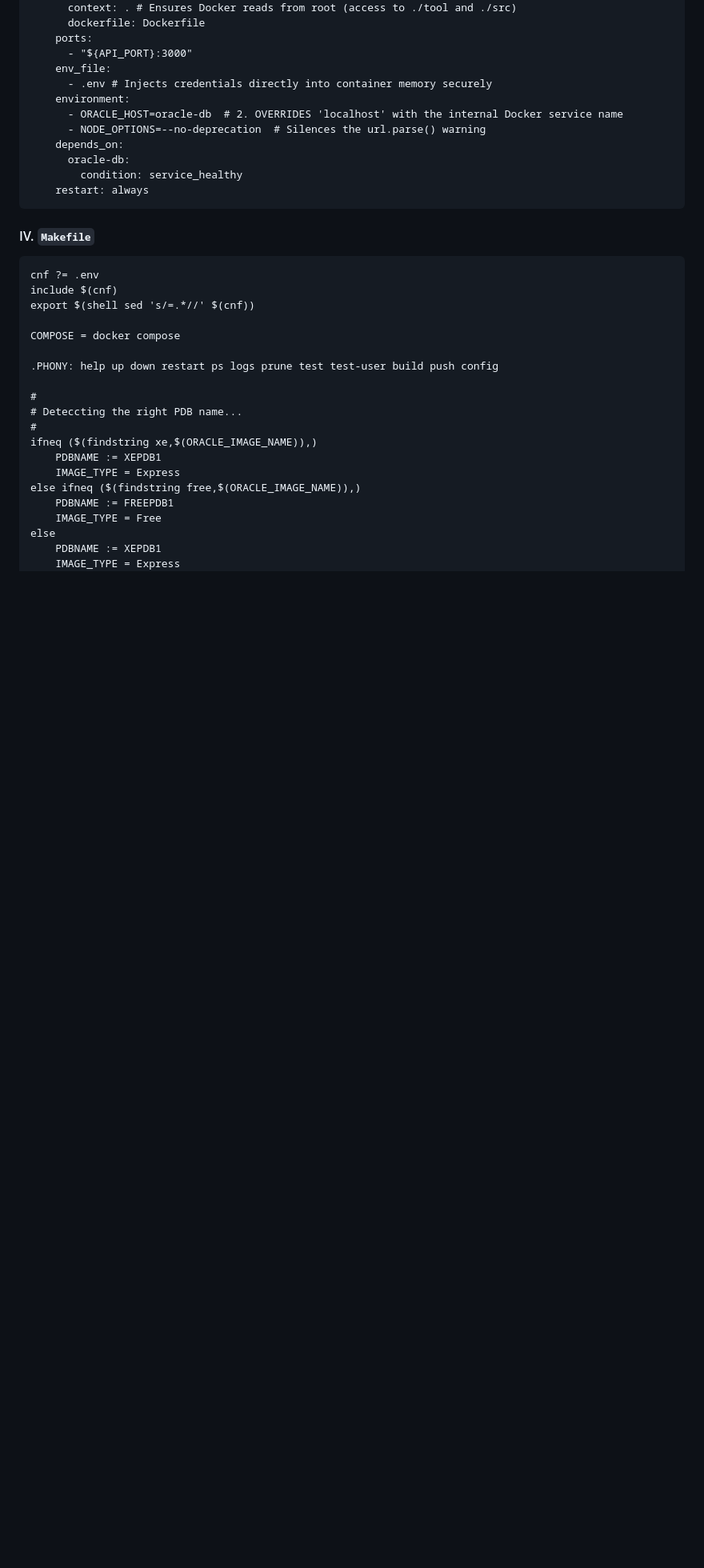
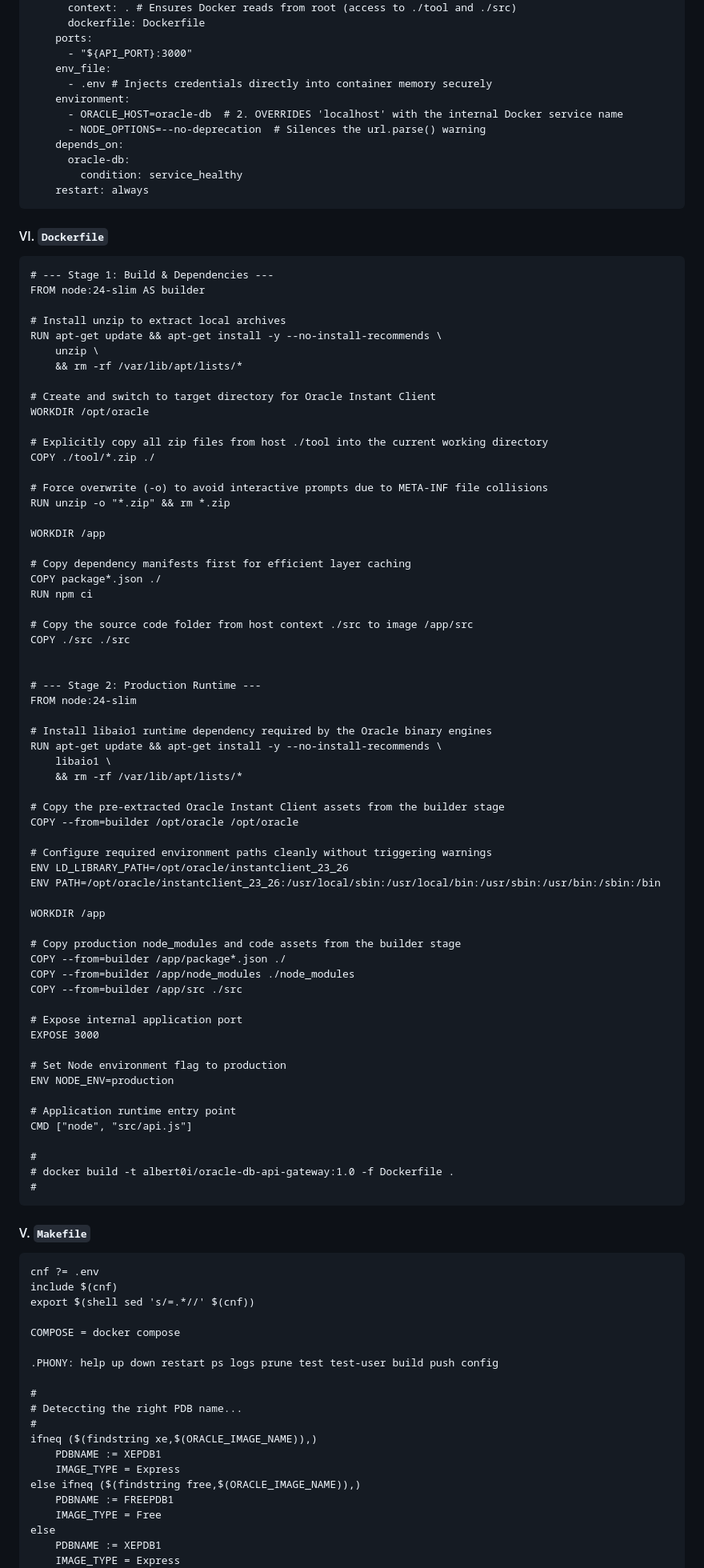
Before and after one commit to Albert0i/XE21c, a Markdown page: README.Cont.md, the part around one of its changes. Shown at 80% size. Rendered like a GitHub page; blank space fills up the shorter version.

Commit message:
write more

````diff
--- a/README.Cont.md
+++ b/README.Cont.md
@@ -155,8 +156,73 @@ services:
     restart: always
 ```
 
+#### VI. `Dockerfile`
+```
+# --- Stage 1: Build & Dependencies ---
+FROM node:24-slim AS builder
 
-#### IV. `Makefile`
+# Install unzip to extract local archives
+RUN apt-get update && apt-get install -y --no-install-recommends \
+    unzip \
+    && rm -rf /var/lib/apt/lists/*
+
+# Create and switch to target directory for Oracle Instant Client
+WORKDIR /opt/oracle
+
+# Explicitly copy all zip files from host ./tool into the current working directory
+COPY ./tool/*.zip ./
+
+# Force overwrite (-o) to avoid interactive prompts due to META-INF file collisions
+RUN unzip -o "*.zip" && rm *.zip
+
+WORKDIR /app
+
+# Copy dependency manifests first for efficient layer caching
+COPY package*.json ./
+RUN npm ci
+
+# Copy the source code folder from host context ./src to image /app/src
+COPY ./src ./src
+
+
+# --- Stage 2: Production Runtime ---
+FROM node:24-slim
+
+# Install libaio1 runtime dependency required by the Oracle binary engines
+RUN apt-get update && apt-get install -y --no-install-recommends \
+    libaio1 \
+    && rm -rf /var/lib/apt/lists/*
+
+# Copy the pre-extracted Oracle Instant Client assets from the builder stage
+COPY --from=builder /opt/oracle /opt/oracle
+
+# Configure required environment paths cleanly without triggering warnings
+ENV LD_LIBRARY_PATH=/opt/oracle/instantclient_23_26
+ENV PATH=/opt/oracle/instantclient_23_26:/usr/local/sbin:/usr/local/bin:/usr/sbin:/usr/bin:/sbin:/bin
+
+WORKDIR /app
+
+# Copy production node_modules and code assets from the builder stage
+COPY --from=builder /app/package*.json ./
+COPY --from=builder /app/node_modules ./node_modules
+COPY --from=builder /app/src ./src
+
+# Expose internal application port
+EXPOSE 3000
+
+# Set Node environment flag to production
+ENV NODE_ENV=production
+
+# Application runtime entry point
+CMD ["node", "src/api.js"]
+
+#
+# docker build -t albert0i/oracle-db-api-gateway:1.0 -f Dockerfile .
+#
+```
+
+
+#### V. `Makefile`
 ```
 cnf ?= .env
 include $(cnf)
````
Also changed, not shown: other parts of README.Cont.md (+20 -4 lines).
